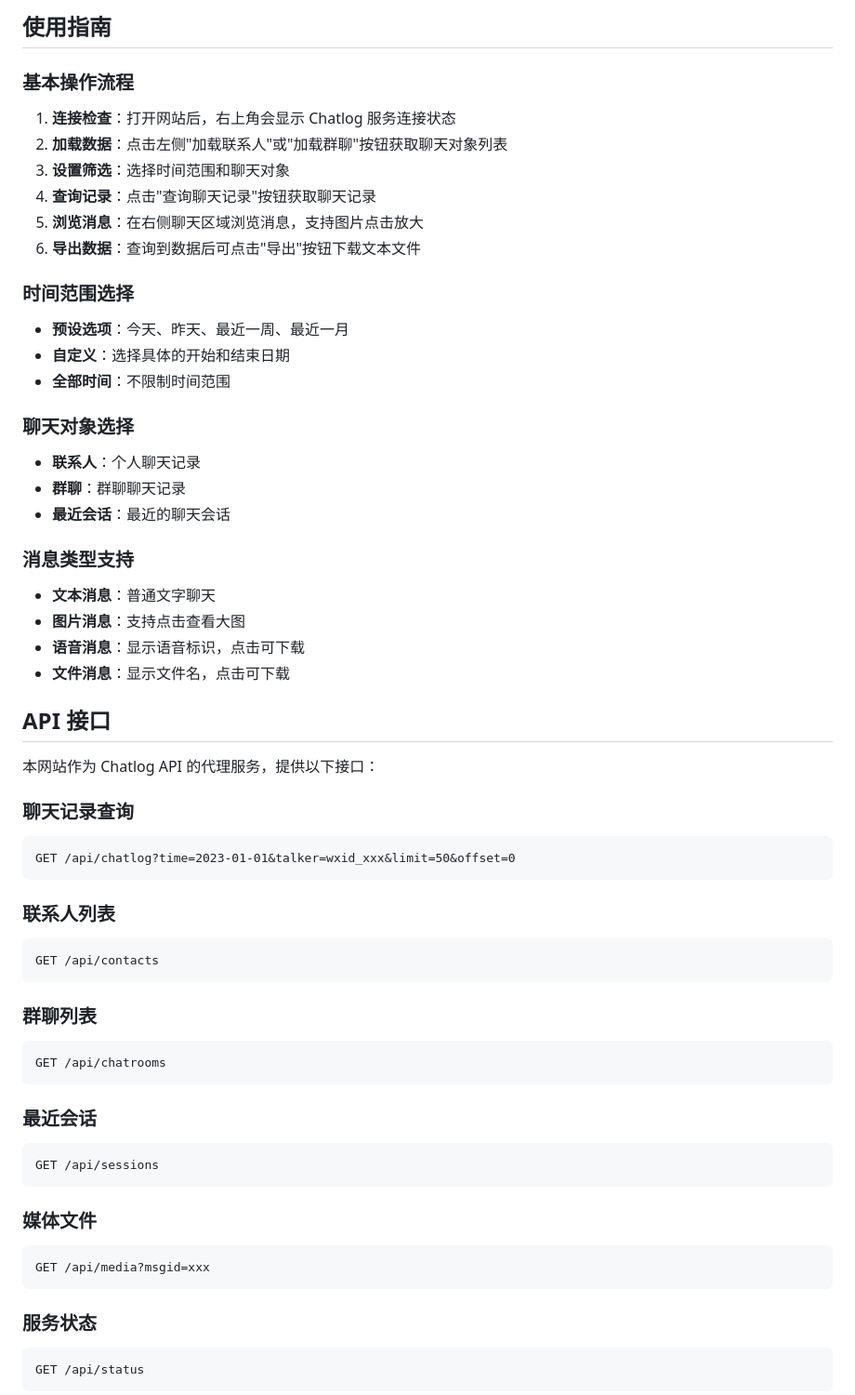
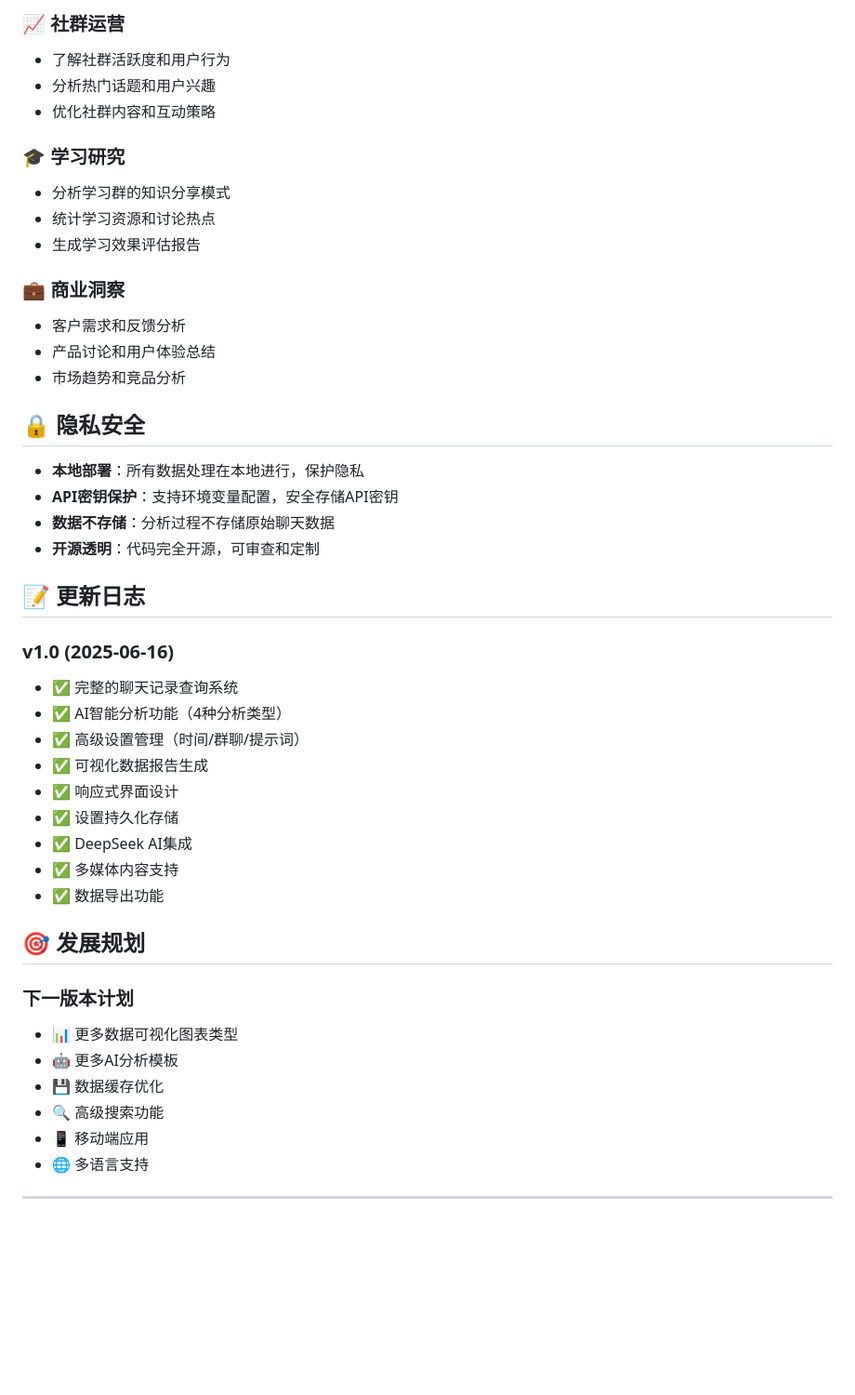
Before and after one commit to Backtthefuture/chatlogwebUI, a Markdown page: 项目说明.md, the part around the change printed below. Shown: that part at 93% size. Rendered like a GitHub page; blank space fills up the shorter version.

````diff
--- a/项目说明.md
+++ b/项目说明.md
@@ -56,65 +129,48 @@ chatlog server
 
-## 使用指南
+### 📈 社群运营
+- 了解社群活跃度和用户行为
+- 分析热门话题和用户兴趣
+- 优化社群内容和互动策略
 
-### 基本操作流程
+### 🎓 学习研究
+- 分析学习群的知识分享模式
+- 统计学习资源和讨论热点
+- 生成学习效果评估报告
 
-1. **连接检查**：打开网站后，右上角会显示 Chatlog 服务连接状态
-2. **加载数据**：点击左侧"加载联系人"或"加载群聊"按钮获取聊天对象列表
-3. **设置筛选**：选择时间范围和聊天对象
-4. **查询记录**：点击"查询聊天记录"按钮获取聊天记录
-5. **浏览消息**：在右侧聊天区域浏览消息，支持图片点击放大
-6. **导出数据**：查询到数据后可点击"导出"按钮下载文本文件
+### 💼 商业洞察
+- 客户需求和反馈分析
+- 产品讨论和用户体验总结
+- 市场趋势和竞品分析
 
-### 时间范围选择
+## 🔒 隐私安全
 
-- **预设选项**：今天、昨天、最近一周、最近一月
-- **自定义**：选择具体的开始和结束日期
-- **全部时间**：不限制时间范围
+- **本地部署**：所有数据处理在本地进行，保护隐私
+- **API密钥保护**：支持环境变量配置，安全存储API密钥
+- **数据不存储**：分析过程不存储原始聊天数据
+- **开源透明**：代码完全开源，可审查和定制
 
-### 聊天对象选择
+## 📝 更新日志
 
-- **联系人**：个人聊天记录
-- **群聊**：群聊聊天记录
-- **最近会话**：最近的聊天会话
+### v1.0 (2025-06-16)
+- ✅ 完整的聊天记录查询系统
+- ✅ AI智能分析功能（4种分析类型）
+- ✅ 高级设置管理（时间/群聊/提示词）
+- ✅ 可视化数据报告生成
+- ✅ 响应式界面设计
+- ✅ 设置持久化存储
+- ✅ DeepSeek AI集成
+- ✅ 多媒体内容支持
+- ✅ 数据导出功能
 
-### 消息类型支持
+## 🎯 发展规划
 
-- **文本消息**：普通文字聊天
-- **图片消息**：支持点击查看大图
-- **语音消息**：显示语音标识，点击可下载
-- **文件消息**：显示文件名，点击可下载
+### 下一版本计划
+- 📊 更多数据可视化图表类型
+- 🤖 更多AI分析模板
+- 💾 数据缓存优化
+- 🔍 高级搜索功能
+- 📱 移动端应用
+- 🌐 多语言支持
 
-## API 接口
+---
 
-本网站作为 Chatlog API 的代理服务，提供以下接口：
-
-### 聊天记录查询
-```
-GET /api/chatlog?time=2023-01-01&talker=wxid_xxx&limit=50&offset=0
-```
-
-### 联系人列表
-```
-GET /api/contacts
-```
-
-### 群聊列表
-```
-GET /api/chatrooms
-```
-
-### 最近会话
-```
-GET /api/sessions
-```
-
-### 媒体文件
-```
-GET /api/media?msgid=xxx
-```
-
-### 服务状态
-```
-GET /api/status
-```
-
````
Also changed, not shown: other parts of 项目说明.md (+111 -112 lines).
